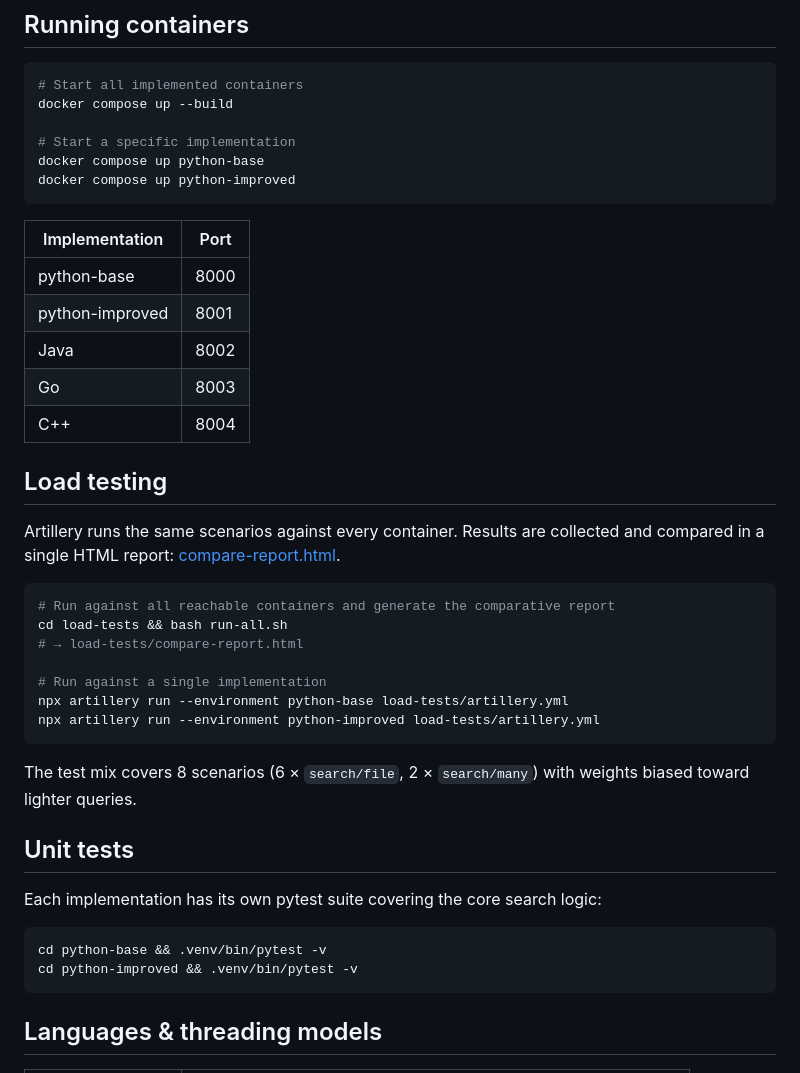
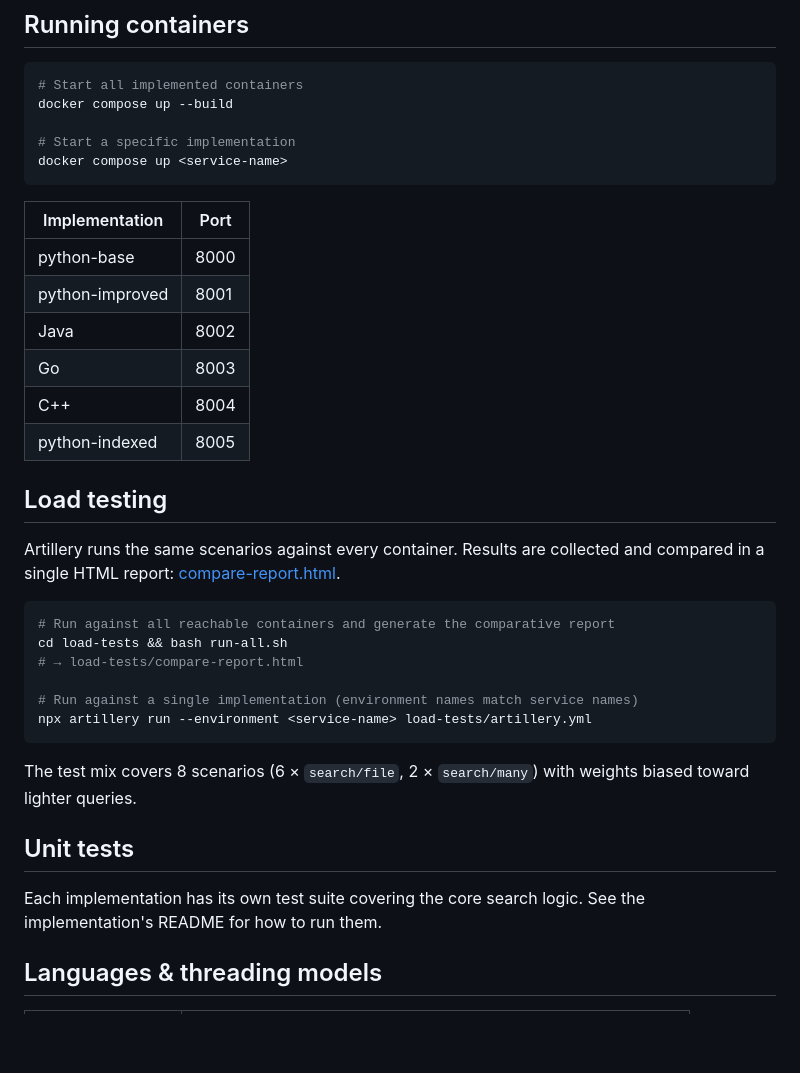
Before and after one commit to GuillaumeGSO/multithreading-lab, a Markdown page: README.md, the part around the change. Rendered like a GitHub page; blank space fills up the shorter version.

Commit message:
Readme clean up

````diff
--- a/README.md
+++ b/README.md
@@ -62,8 +62,7 @@ See any implementation's README for request/response schemas.
 docker compose up --build
 
 # Start a specific implementation
-docker compose up python-base
-docker compose up python-improved
+docker compose up <service-name>
 ```
 
 | Implementation   | Port |
@@ -73,6 +72,7 @@ docker compose up python-improved
 | Java            | 8002 |
 | Go              | 8003 |
 | C++             | 8004 |
+| python-indexed  | 8005 |
 
 ## Load testing
 
@@ -83,21 +83,15 @@ Artillery runs the same scenarios against every container. Results are collected
 cd load-tests && bash run-all.sh
 # → load-tests/compare-report.html
 
-# Run against a single implementation
-npx artillery run --environment python-base load-tests/artillery.yml
-npx artillery run --environment python-improved load-tests/artillery.yml
+# Run against a single implementation (environment names match service names)
+npx artillery run --environment <service-name> load-tests/artillery.yml
 ```
 
 The test mix covers 8 scenarios (6 × `search/file`, 2 × `search/many`) with weights biased toward lighter queries.
 
 ## Unit tests
 
-Each implementation has its own pytest suite covering the core search logic:
-
-```bash
-cd python-base && .venv/bin/pytest -v
-cd python-improved && .venv/bin/pytest -v
-```
+Each implementation has its own test suite covering the core search logic. See the implementation's README for how to run them.
 
 ## Languages & threading models
 
````
